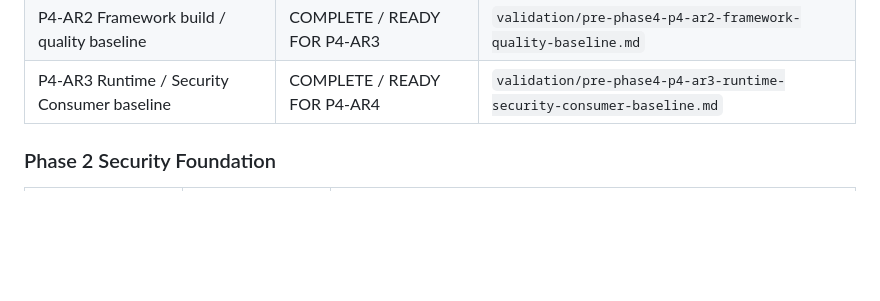
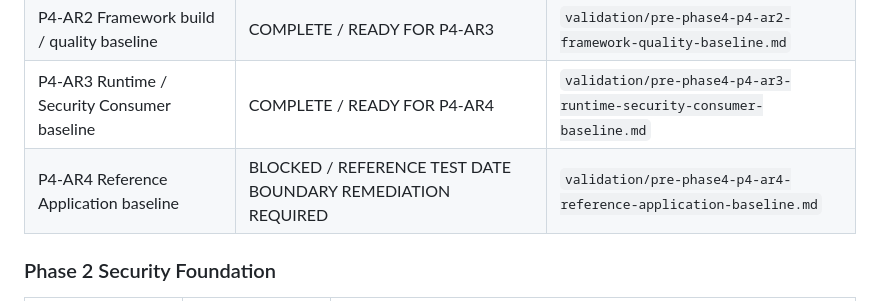
Before and after one commit to zaziedlm/KOIKI-JAVAWEB, a Markdown page: docs/architecture/README.md, the part around the change. GitHub-like rendering; blank space fills up the shorter version.

Commit message:
docs(pre-phase4): record P4-AR4 reference test blocker
- record the timezone-dependent Reference acceptance test failure
- classify AR4-F1 as a Reference test fixture and DX gap
- preserve the production, API, migration, and workflow boundaries
- define remediation and P4-AR4 resume conditions

```diff
--- a/docs/architecture/README.md
+++ b/docs/architecture/README.md
@@ -66,6 +66,7 @@ P4-AR1以降は本計画の`main`反映とclean-main同期後に開始し、Phas
 | P4-AR1 Clean-main environment preflight | COMPLETE / READY FOR P4-AR2 | `validation/pre-phase4-p4-ar1-environment-preflight.md` |
 | P4-AR2 Framework build / quality baseline | COMPLETE / READY FOR P4-AR3 | `validation/pre-phase4-p4-ar2-framework-quality-baseline.md` |
 | P4-AR3 Runtime / Security Consumer baseline | COMPLETE / READY FOR P4-AR4 | `validation/pre-phase4-p4-ar3-runtime-security-consumer-baseline.md` |
+| P4-AR4 Reference Application baseline | BLOCKED / REFERENCE TEST DATE BOUNDARY REMEDIATION REQUIRED | `validation/pre-phase4-p4-ar4-reference-application-baseline.md` |
 
 ### Phase 2 Security Foundation
 
```
Also changed, not shown: 1 other file.
